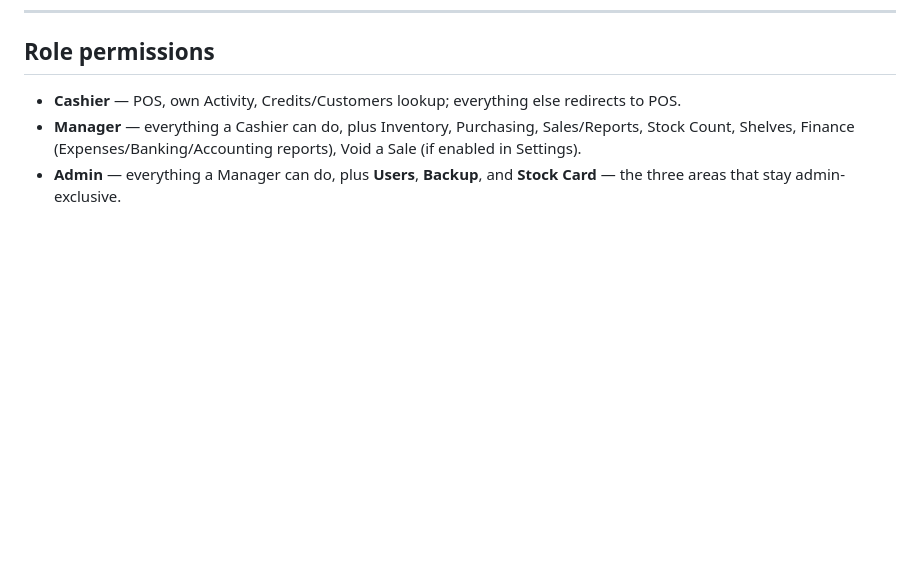
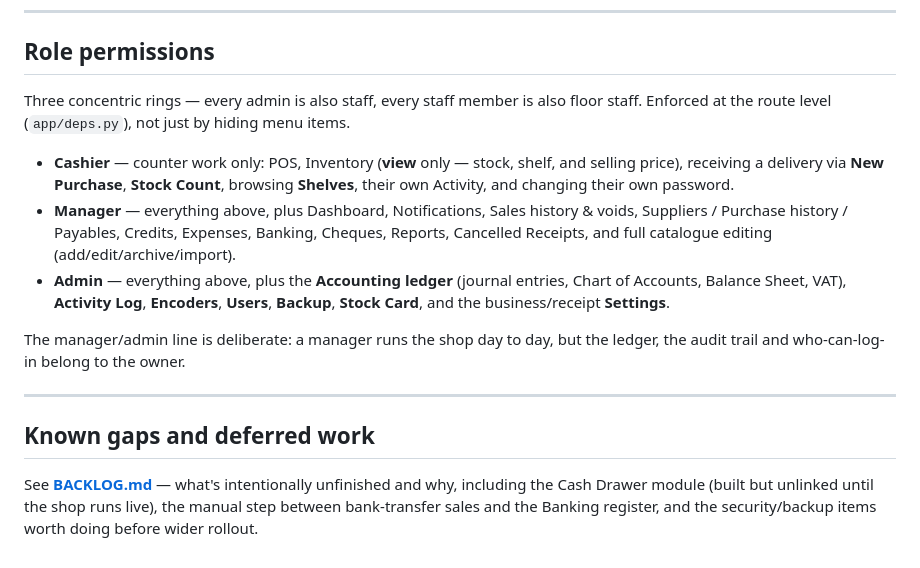
Before and after one commit to Julsproject/erp-system, a Markdown page: README.md, the part around the change. Drawn GitHub-style; blank space fills up the shorter version.

```diff
--- a/README.md
+++ b/README.md
@@ -276,6 +276,16 @@ uvicorn app.main:app --host 0.0.0.0 --port 8000 --reload
 
 ## Role permissions
 
-- **Cashier** — POS, own Activity, Credits/Customers lookup; everything else redirects to POS.
-- **Manager** — everything a Cashier can do, plus Inventory, Purchasing, Sales/Reports, Stock Count, Shelves, Finance (Expenses/Banking/Accounting reports), Void a Sale (if enabled in Settings).
-- **Admin** — everything a Manager can do, plus **Users**, **Backup**, and **Stock Card** — the three areas that stay admin-exclusive.
+Three concentric rings — every admin is also staff, every staff member is also floor staff. Enforced at the route level (`app/deps.py`), not just by hiding menu items.
+
+- **Cashier** — counter work only: POS, Inventory (**view** only — stock, shelf, and selling price), receiving a delivery via **New Purchase**, **Stock Count**, browsing **Shelves**, their own Activity, and changing their own password.
+- **Manager** — everything above, plus Dashboard, Notifications, Sales history & voids, Suppliers / Purchase history / Payables, Credits, Expenses, Banking, Cheques, Reports, Cancelled Receipts, and full catalogue editing (add/edit/archive/import).
+- **Admin** — everything above, plus the **Accounting ledger** (journal entries, Chart of Accounts, Balance Sheet, VAT), **Activity Log**, **Encoders**, **Users**, **Backup**, **Stock Card**, and the business/receipt **Settings**.
+
+The manager/admin line is deliberate: a manager runs the shop day to day, but the ledger, the audit trail and who-can-log-in belong to the owner.
+
+---
+
+## Known gaps and deferred work
+
+See **[BACKLOG.md](BACKLOG.md)** — what's intentionally unfinished and why, including the Cash Drawer module (built but unlinked until the shop runs live), the manual step between bank-transfer sales and the Banking register, and the security/backup items worth doing before wider rollout.
```
Also changed, not shown: BACKLOG.md (added, +179 -0 lines).
